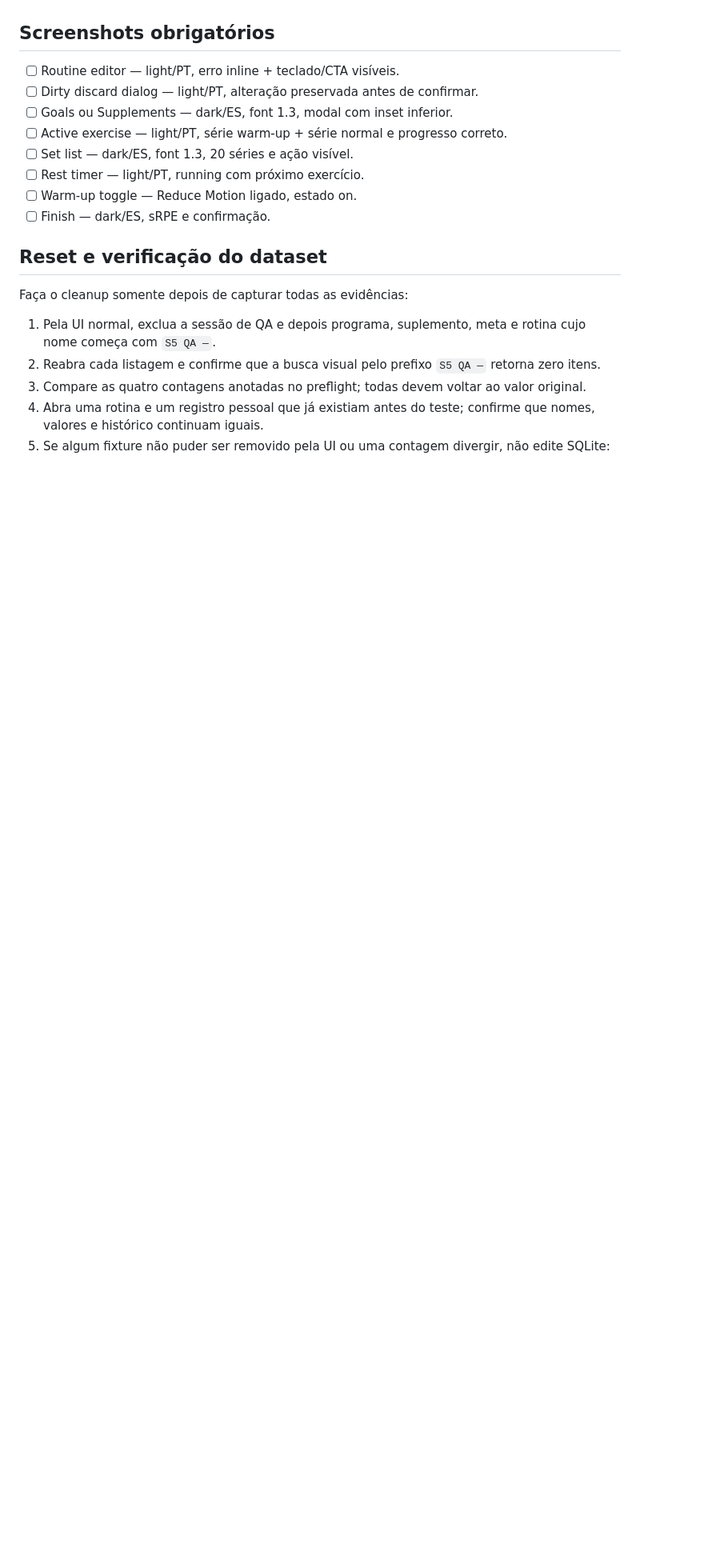
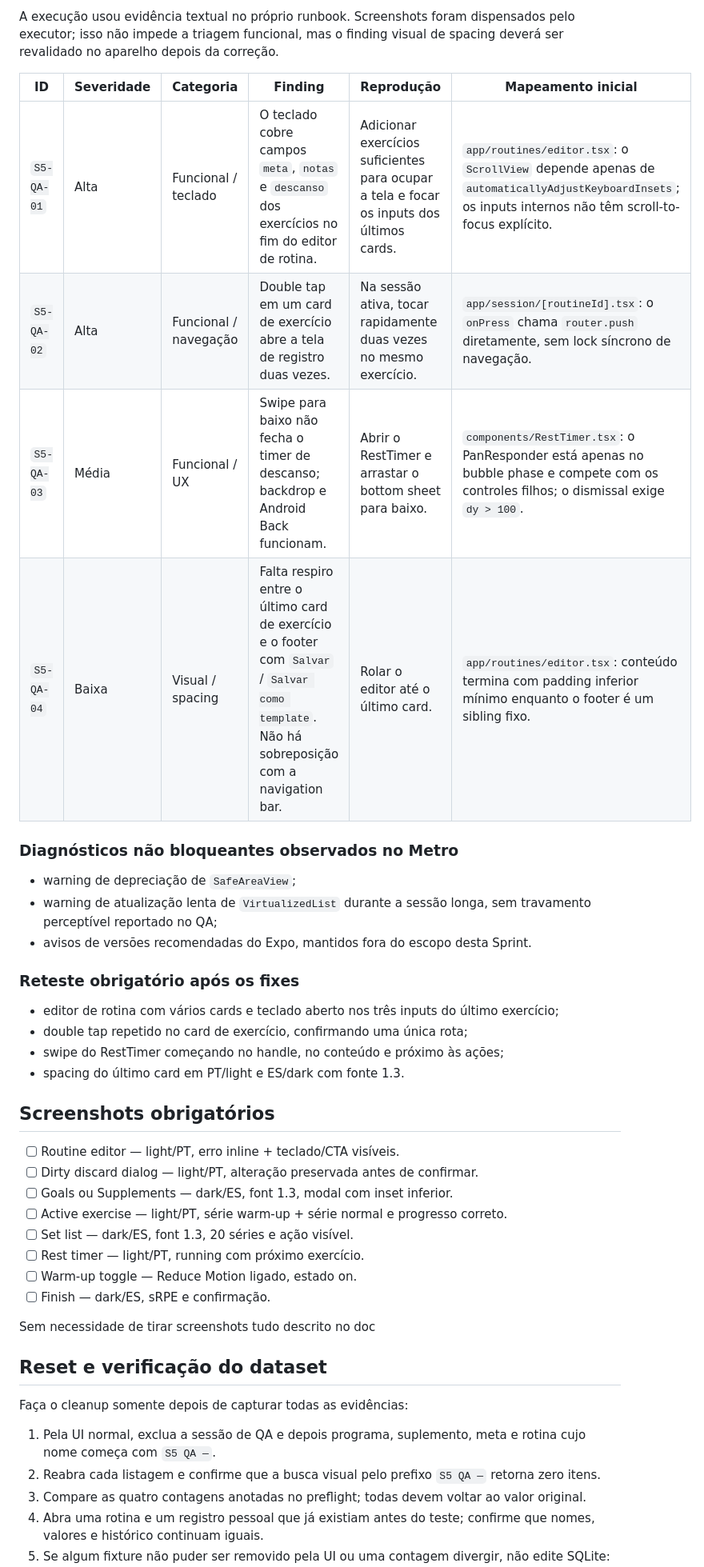
Before and after one commit to BenedettiLucca/iron-log, a Markdown page: docs/qa/2026-07-30-sprint-5-android-runbook.md, the part around one of its changes. Shown at 80% size. Rendered like a GitHub page; blank space fills up the shorter version.

```diff
--- a/docs/qa/2026-07-30-sprint-5-android-runbook.md
+++ b/docs/qa/2026-07-30-sprint-5-android-runbook.md
@@ -172,3 +180,24 @@ Passagem focada; não repita todo o CRUD:
+A execução usou evidência textual no próprio runbook. Screenshots foram dispensados pelo executor; isso não impede a triagem funcional, mas o finding visual de spacing deverá ser revalidado no aparelho depois da correção.
+
+| ID | Severidade | Categoria | Finding | Reprodução | Mapeamento inicial |
+| --- | --- | --- | --- | --- | --- |
+| `S5-QA-01` | Alta | Funcional / teclado | O teclado cobre campos `meta`, `notas` e `descanso` dos exercícios no fim do editor de rotina. | Adicionar exercícios suficientes para ocupar a tela e focar os inputs dos últimos cards. | `app/routines/editor.tsx`: o `ScrollView` depende apenas de `automaticallyAdjustKeyboardInsets`; os inputs internos não têm scroll-to-focus explícito. |
+| `S5-QA-02` | Alta | Funcional / navegação | Double tap em um card de exercício abre a tela de registro duas vezes. | Na sessão ativa, tocar rapidamente duas vezes no mesmo exercício. | `app/session/[routineId].tsx`: o `onPress` chama `router.push` diretamente, sem lock síncrono de navegação. |
+| `S5-QA-03` | Média | Funcional / UX | Swipe para baixo não fecha o timer de descanso; backdrop e Android Back funcionam. | Abrir o RestTimer e arrastar o bottom sheet para baixo. | `components/RestTimer.tsx`: o PanResponder está apenas no bubble phase e compete com os controles filhos; o dismissal exige `dy > 100`. |
+| `S5-QA-04` | Baixa | Visual / spacing | Falta respiro entre o último card de exercício e o footer com `Salvar` / `Salvar como template`. Não há sobreposição com a navigation bar. | Rolar o editor até o último card. | `app/routines/editor.tsx`: conteúdo termina com padding inferior mínimo enquanto o footer é um sibling fixo. |
+
+### Diagnósticos não bloqueantes observados no Metro
+
+- warning de depreciação de `SafeAreaView`;
+- warning de atualização lenta de `VirtualizedList` durante a sessão longa, sem travamento perceptível reportado no QA;
+- avisos de versões recomendadas do Expo, mantidos fora do escopo desta Sprint.
+
+### Reteste obrigatório após os fixes
+
+- editor de rotina com vários cards e teclado aberto nos três inputs do último exercício;
+- double tap repetido no card de exercício, confirmando uma única rota;
+- swipe do RestTimer começando no handle, no conteúdo e próximo às ações;
+- spacing do último card em PT/light e ES/dark com fonte 1.3.
 
 ## Screenshots obrigatórios
 
@@ -180,6 +209,8 @@ Passagem focada; não repita todo o CRUD:
 - [ ] Rest timer — light/PT, running com próximo exercício.
 - [ ] Warm-up toggle — Reduce Motion ligado, estado on.
 - [ ] Finish — dark/ES, sRPE e confirmação.
+
+Sem necessidade de tirar screenshots tudo descrito no doc
 
 ## Reset e verificação do dataset
 
```
Also changed, not shown: other parts of docs/qa/2026-07-30-sprint-5-android-runbook.md (+71 -63 lines).
